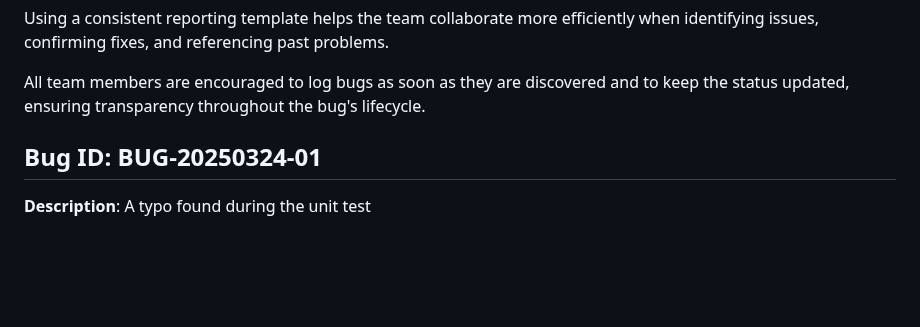
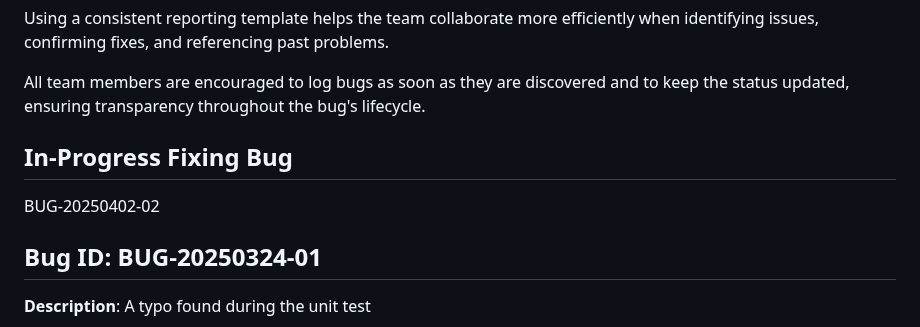
Before and after one commit to fuhui14/SWEN90017-2024-TAP, a Markdown page: docs/BUG Report.md, the part around the change. Drawn GitHub-style; blank space fills up the shorter version.

```diff
--- a/docs/BUG Report.md
+++ b/docs/BUG Report.md
@@ -15,6 +15,9 @@ During the development process, systematically recording and tracking bugs is es
 Using a consistent reporting template helps the team collaborate more efficiently when identifying issues, confirming fixes, and referencing past problems.
 
 All team members are encouraged to log bugs as soon as they are discovered and to keep the status updated, ensuring transparency throughout the bug's lifecycle.
+
+## In-Progress Fixing Bug
+BUG-20250402-02
 
 ## Bug ID: BUG-20250324-01
 
```
